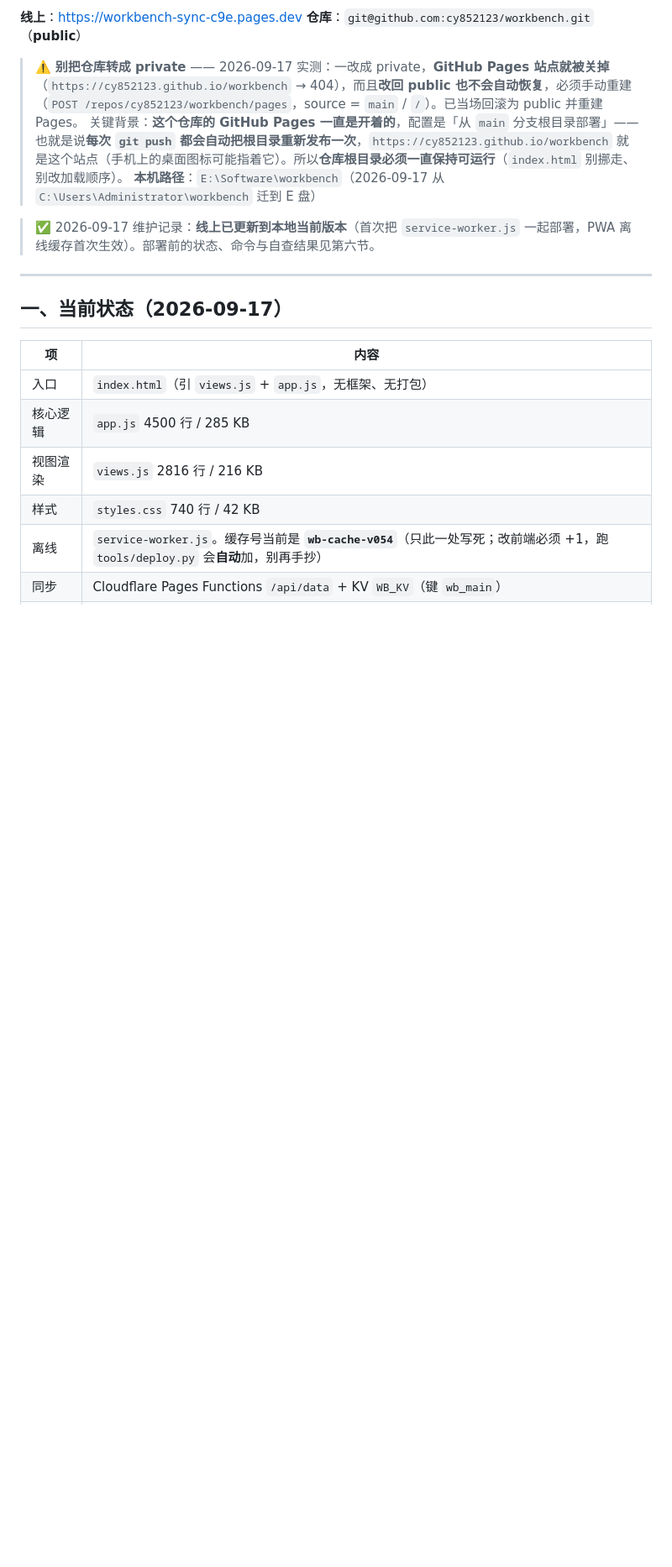
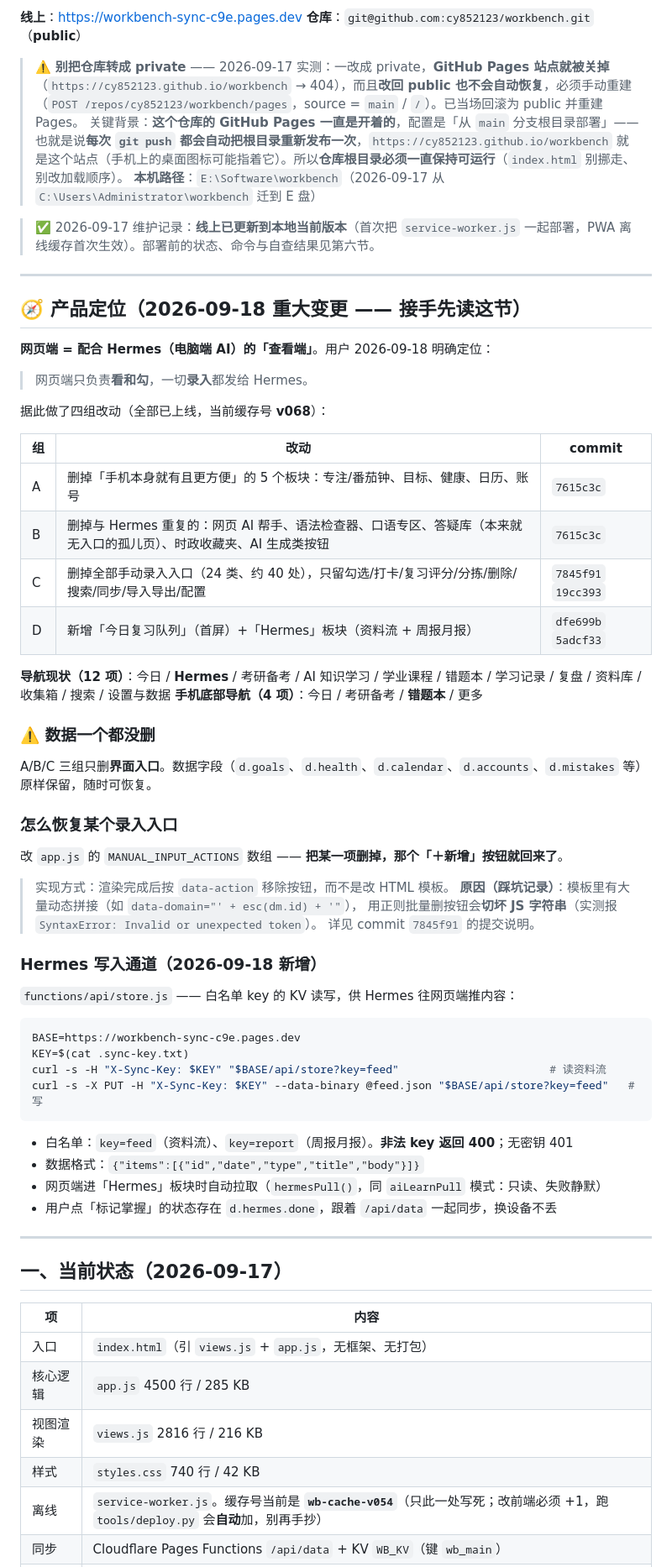
Before and after one commit to cy852123/workbench, a Markdown page: README.md, the part around the change. Shown at 84% size. GitHub-like rendering; blank space fills up the shorter version.

Commit message:
README 维护手册同步：产品定位重大变更（A/B/C/D 四组）+ Hermes 写入通道 + 踩坑记录

````diff
--- a/README.md
+++ b/README.md
@@ -10,6 +10,51 @@
 **本机路径**：`E:\Software\workbench`（2026-09-17 从 `C:\Users\Administrator\workbench` 迁到 E 盘）
 
 > ✅ 2026-09-17 维护记录：**线上已更新到本地当前版本**（首次把 `service-worker.js` 一起部署，PWA 离线缓存首次生效）。部署前的状态、命令与自查结果见第六节。
+
+---
+
+## 🧭 产品定位（2026-09-18 重大变更 —— 接手先读这节）
+
+**网页端 = 配合 Hermes（电脑端 AI）的「查看端」**。用户 2026-09-18 明确定位：
+
+> 网页端只负责**看和勾**，一切**录入**都发给 Hermes。
+
+据此做了四组改动（全部已上线，当前缓存号 **v068**）：
+
+| 组 | 改动 | commit |
+|---|---|---|
+| A | 删掉「手机本身就有且更方便」的 5 个板块：专注/番茄钟、目标、健康、日历、账号 | `7615c3c` |
+| B | 删掉与 Hermes 重复的：网页 AI 帮手、语法检查器、口语专区、答疑库（本来就无入口的孤儿页）、时政收藏夹、AI 生成类按钮 | `7615c3c` |
+| C | 删掉全部手动录入入口（24 类、约 40 处），只留勾选/打卡/复习评分/分拣/删除/搜索/同步/导入导出/配置 | `7845f91` `19cc393` |
+| D | 新增「今日复习队列」（首屏）+「Hermes」板块（资料流 + 周报月报） | `dfe699b` `5adcf33` |
+
+**导航现状（12 项）**：今日 / **Hermes** / 考研备考 / AI 知识学习 / 学业课程 / 错题本 / 学习记录 / 复盘 / 资料库 / 收集箱 / 搜索 / 设置与数据
+**手机底部导航（4 项）**：今日 / 考研备考 / **错题本** / 更多
+
+### ⚠️ 数据一个都没删
+A/B/C 三组只删**界面入口**。数据字段（`d.goals`、`d.health`、`d.calendar`、`d.accounts`、`d.mistakes` 等）原样保留，随时可恢复。
+
+### 怎么恢复某个录入入口
+改 `app.js` 的 `MANUAL_INPUT_ACTIONS` 数组 —— **把某一项删掉，那个「＋新增」按钮就回来了**。
+> 实现方式：渲染完成后按 `data-action` 移除按钮，而不是改 HTML 模板。
+> **原因（踩坑记录）**：模板里有大量动态拼接（如 `data-domain="' + esc(dm.id) + '"`），
+> 用正则批量删按钮会**切坏 JS 字符串**（实测报 `SyntaxError: Invalid or unexpected token`）。
+> 详见 commit `7845f91` 的提交说明。
+
+### Hermes 写入通道（2026-09-18 新增）
+`functions/api/store.js` —— 白名单 key 的 KV 读写，供 Hermes 往网页端推内容：
+
+```bash
+BASE=https://workbench-sync-c9e.pages.dev
+KEY=$(cat .sync-key.txt)
+curl -s -H "X-Sync-Key: $KEY" "$BASE/api/store?key=feed"                       # 读资料流
+curl -s -X PUT -H "X-Sync-Key: $KEY" --data-binary @feed.json "$BASE/api/store?key=feed"   # 写
+```
+
+- 白名单：`key=feed`（资料流）、`key=report`（周报月报）。**非法 key 返回 400**；无密钥 401
+- 数据格式：`{"items":[{"id","date","type","title","body"}]}`
+- 网页端进「Hermes」板块时自动拉取（`hermesPull()`，同 `aiLearnPull` 模式：只读、失败静默）
+- 用户点「标记掌握」的状态存在 `d.hermes.done`，跟着 `/api/data` 一起同步，换设备不丢
 
 ---
 
````
